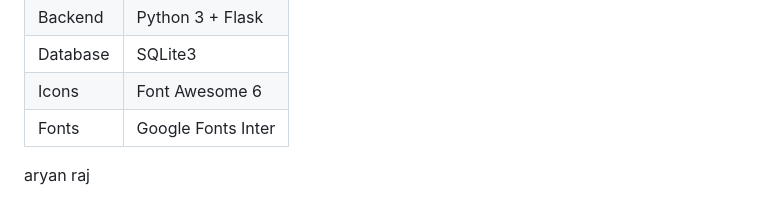
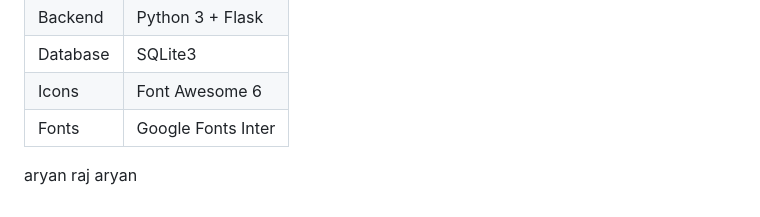
Before and after one commit to Vandana-ydv/presentation, a Markdown page: README.md, the part around the change. Rendered like a GitHub page.

Commit message:
added aryan in README (feature1)

```diff
--- a/README.md
+++ b/README.md
@@ -118,3 +118,4 @@ Example: 45 min at ₹30/hr → 1 hour billed → **₹30**
 
 
 aryan raj
+aryan
```
